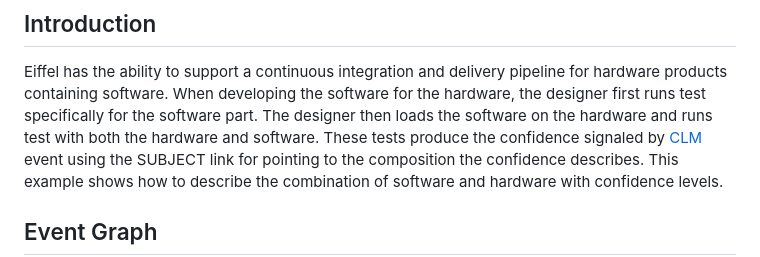
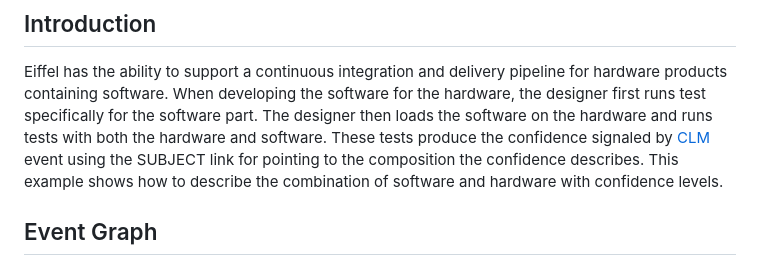
Before and after one commit to eiffel-community/eiffel, a Markdown page: usage-examples/clm-for-hw-sw.md, the part around the change. GitHub-like rendering.

Commit message:
Fix grammar

```diff
--- a/usage-examples/clm-for-hw-sw.md
+++ b/usage-examples/clm-for-hw-sw.md
@@ -27,7 +27,7 @@ for describing confidence over hardware and software artifacts.
 Eiffel has the ability to support a continuous integration and delivery pipeline
 for hardware products containing software. When developing the software for the
 hardware, the designer first runs test specifically for the software part. The
-designer then loads the software on the hardware and runs test with both the
+designer then loads the software on the hardware and runs tests with both the
 hardware and software. These tests produce the confidence signaled
 by [CLM](../eiffel-vocabulary/EiffelConfidenceLevelModifiedEvent.md) event using
 the SUBJECT link for pointing to the composition the confidence describes. This
```
